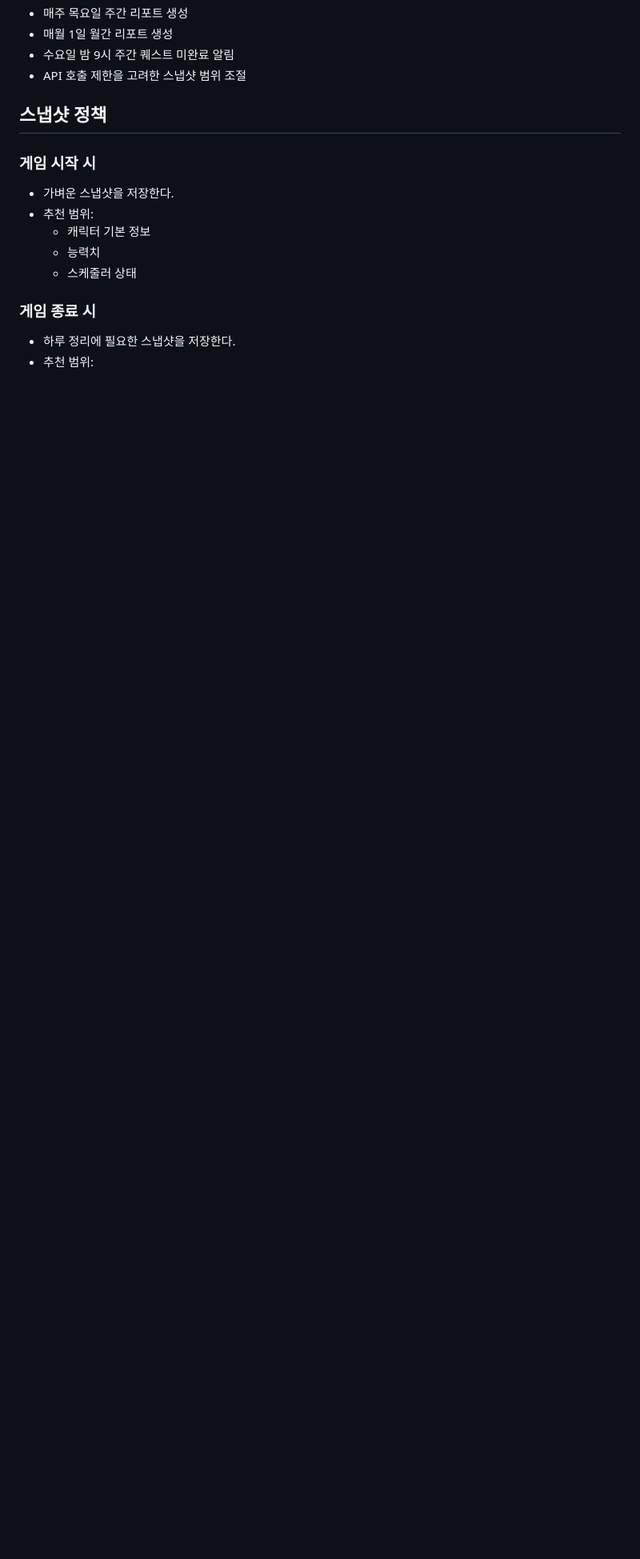
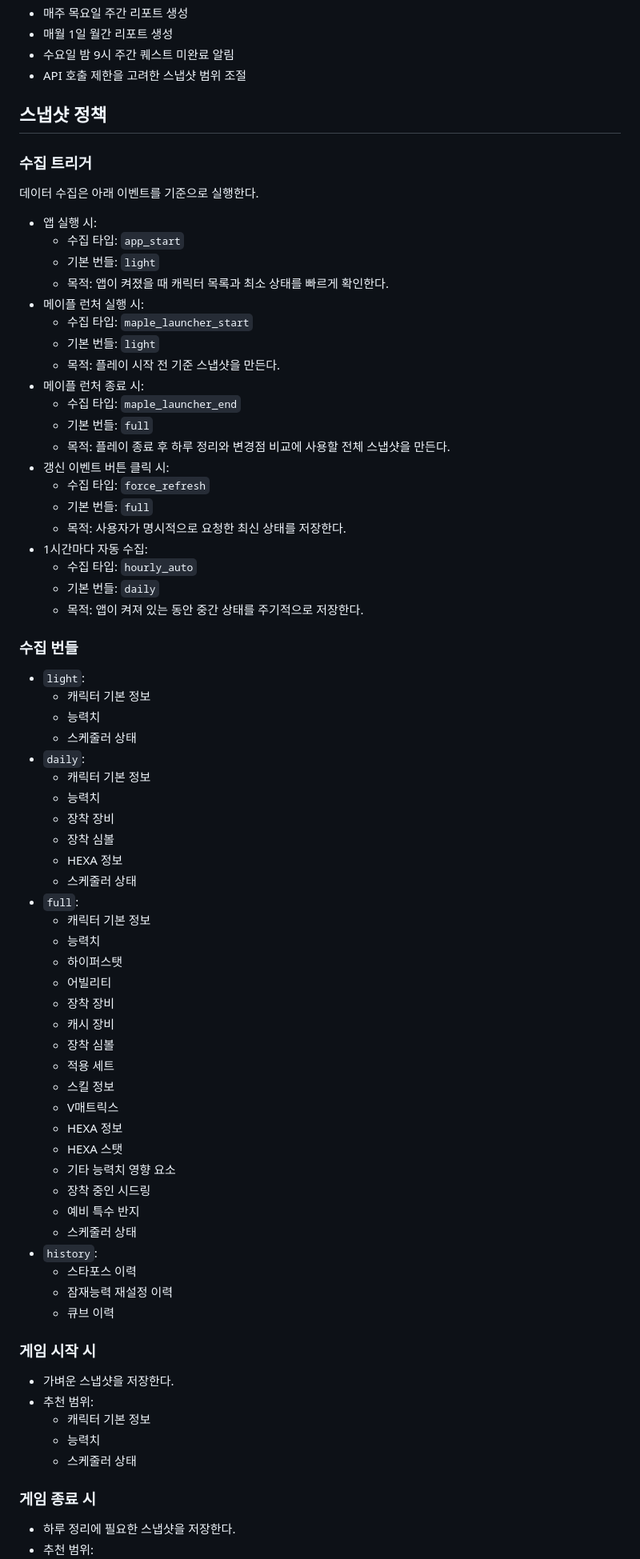
Before and after one commit to rladbcks23/maple_daily_log, a Markdown page: docs/report-scheduler-plan.md, the part around the change. Shown at 80% size. GitHub-like rendering; blank space fills up the shorter version.

Commit message:
docs: 데이터 수집 기준 추가

```diff
--- a/docs/report-scheduler-plan.md
+++ b/docs/report-scheduler-plan.md
@@ -117,6 +117,66 @@
 
 ## 스냅샷 정책
 
+### 수집 트리거
+
+데이터 수집은 아래 이벤트를 기준으로 실행한다.
+
+- 앱 실행 시:
+  - 수집 타입: `app_start`
+  - 기본 번들: `light`
+  - 목적: 앱이 켜졌을 때 캐릭터 목록과 최소 상태를 빠르게 확인한다.
+- 메이플 런처 실행 시:
+  - 수집 타입: `maple_launcher_start`
+  - 기본 번들: `light`
+  - 목적: 플레이 시작 전 기준 스냅샷을 만든다.
+- 메이플 런처 종료 시:
+  - 수집 타입: `maple_launcher_end`
+  - 기본 번들: `full`
+  - 목적: 플레이 종료 후 하루 정리와 변경점 비교에 사용할 전체 스냅샷을 만든다.
+- 갱신 이벤트 버튼 클릭 시:
+  - 수집 타입: `force_refresh`
+  - 기본 번들: `full`
+  - 목적: 사용자가 명시적으로 요청한 최신 상태를 저장한다.
+- 1시간마다 자동 수집:
+  - 수집 타입: `hourly_auto`
+  - 기본 번들: `daily`
+  - 목적: 앱이 켜져 있는 동안 중간 상태를 주기적으로 저장한다.
+
+### 수집 번들
+
+- `light`:
+  - 캐릭터 기본 정보
+  - 능력치
+  - 스케줄러 상태
+- `daily`:
+  - 캐릭터 기본 정보
+  - 능력치
+  - 장착 장비
+  - 장착 심볼
+  - HEXA 정보
+  - 스케줄러 상태
+- `full`:
+  - 캐릭터 기본 정보
+  - 능력치
+  - 하이퍼스탯
+  - 어빌리티
+  - 장착 장비
+  - 캐시 장비
+  - 장착 심볼
+  - 적용 세트
+  - 스킬 정보
+  - V매트릭스
+  - HEXA 정보
+  - HEXA 스탯
+  - 기타 능력치 영향 요소
+  - 장착 중인 시드링
+  - 예비 특수 반지
+  - 스케줄러 상태
+- `history`:
+  - 스타포스 이력
+  - 잠재능력 재설정 이력
+  - 큐브 이력
+
 ### 게임 시작 시
 
 - 가벼운 스냅샷을 저장한다.
```
